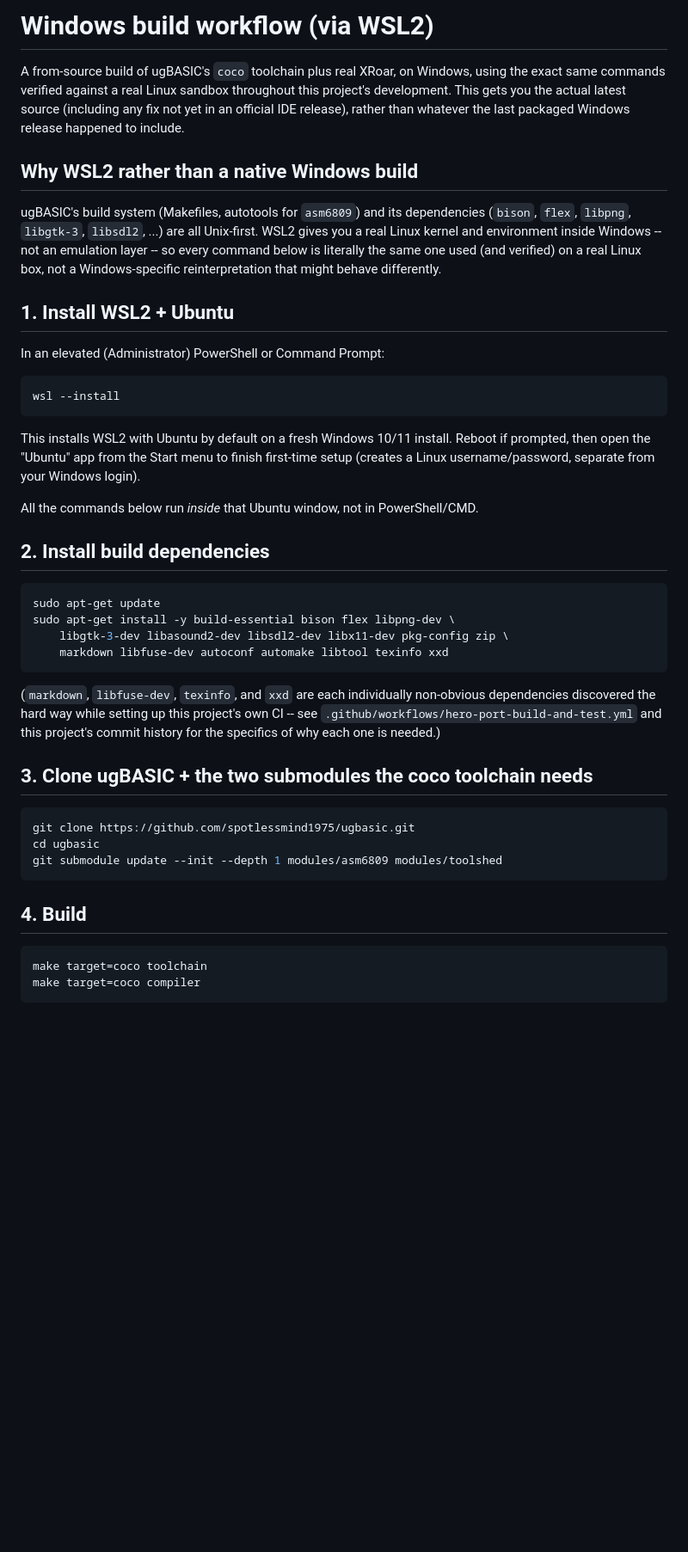
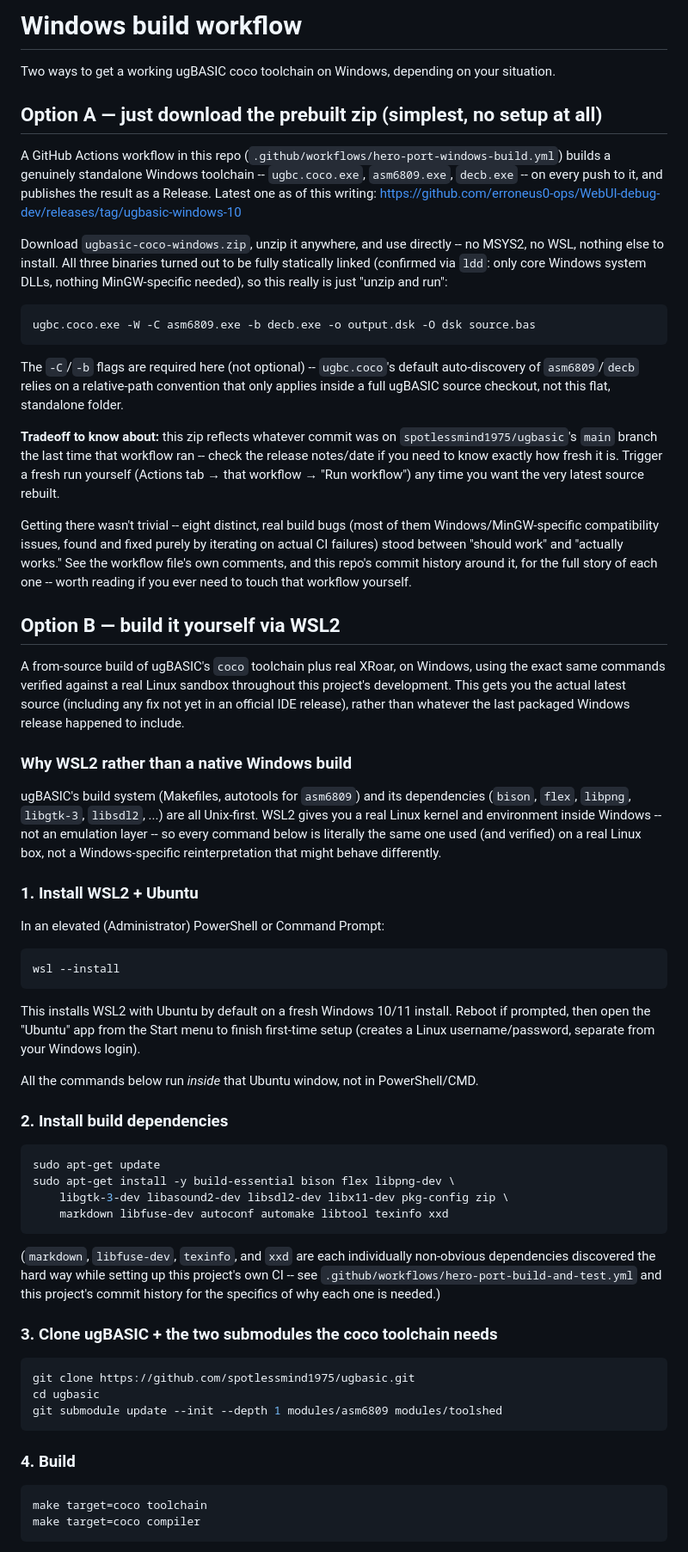
Before and after one commit to erroneus0-ops/WebUI-debug-dev, a Markdown page: hero-port/WINDOWS-BUILD.md, the part around one of its changes. Shown at 86% size. Drawn GitHub-style; blank space fills up the shorter version.

Commit message:
docs: update Windows build guide with the working prebuilt zip
The Windows toolchain CI workflow finally succeeded end-to-end after
eight distinct, real build bugs found and fixed via actual CI
iteration -- adds this as 'Option A' (simplest path: just download and
unzip, no setup at all), keeping the existing WSL2 instructions as
'Option B' for anyone who wants to build from source themselves or
needs the very latest commit.

````diff
--- a/hero-port/WINDOWS-BUILD.md
+++ b/hero-port/WINDOWS-BUILD.md
@@ -1,4 +1,46 @@
-# Windows build workflow (via WSL2)
+# Windows build workflow
+
+Two ways to get a working ugBASIC coco toolchain on Windows, depending
+on your situation.
+
+## Option A — just download the prebuilt zip (simplest, no setup at all)
+
+A GitHub Actions workflow in this repo
+(`.github/workflows/hero-port-windows-build.yml`) builds a genuinely
+standalone Windows toolchain -- `ugbc.coco.exe`, `asm6809.exe`,
+`decb.exe` -- on every push to it, and publishes the result as a
+Release. Latest one as of this writing:
+https://github.com/erroneus0-ops/WebUI-debug-dev/releases/tag/ugbasic-windows-10
+
+Download `ugbasic-coco-windows.zip`, unzip it anywhere, and use
+directly -- no MSYS2, no WSL, nothing else to install. All three
+binaries turned out to be fully statically linked (confirmed via
+`ldd`: only core Windows system DLLs, nothing MinGW-specific needed),
+so this really is just "unzip and run":
+
+```
+ugbc.coco.exe -W -C asm6809.exe -b decb.exe -o output.dsk -O dsk source.bas
+```
+
+The `-C`/`-b` flags are required here (not optional) -- `ugbc.coco`'s
+default auto-discovery of `asm6809`/`decb` relies on a relative-path
+convention that only applies inside a full ugBASIC source checkout,
+not this flat, standalone folder.
+
+**Tradeoff to know about:** this zip reflects whatever commit was on
+`spotlessmind1975/ugbasic`'s `main` branch the last time that workflow
+ran -- check the release notes/date if you need to know exactly how
+fresh it is. Trigger a fresh run yourself (Actions tab → that workflow
+→ "Run workflow") any time you want the very latest source rebuilt.
+
+Getting there wasn't trivial -- eight distinct, real build bugs (most
+of them Windows/MinGW-specific compatibility issues, found and fixed
+purely by iterating on actual CI failures) stood between "should work"
+and "actually works." See the workflow file's own comments, and this
+repo's commit history around it, for the full story of each one --
+worth reading if you ever need to touch that workflow yourself.
+
+## Option B — build it yourself via WSL2
 
 A from-source build of ugBASIC's `coco` toolchain plus real XRoar, on
 Windows, using the exact same commands verified against a real Linux
@@ -7,7 +49,7 @@ latest source (including any fix not yet in an official IDE release),
 rather than whatever the last packaged Windows release happened to
 include.
 
-## Why WSL2 rather than a native Windows build
+### Why WSL2 rather than a native Windows build
 
 ugBASIC's build system (Makefiles, autotools for `asm6809`) and its
 dependencies (`bison`, `flex`, `libpng`, `libgtk-3`, `libsdl2`, ...) are
@@ -16,7 +58,7 @@ inside Windows -- not an emulation layer -- so every command below is
 literally the same one used (and verified) on a real Linux box, not a
 Windows-specific reinterpretation that might behave differently.
 
-## 1. Install WSL2 + Ubuntu
+### 1. Install WSL2 + Ubuntu
 
 In an elevated (Administrator) PowerShell or Command Prompt:
 
@@ -32,7 +74,7 @@ separate from your Windows login).
 All the commands below run *inside* that Ubuntu window, not in
 PowerShell/CMD.
 
-## 2. Install build dependencies
+### 2. Install build dependencies
 
 ```bash
 sudo apt-get update
@@ -47,7 +89,7 @@ project's own CI -- see `.github/workflows/hero-port-build-and-test.yml`
 and this project's commit history for the specifics of why each one is
 needed.)
 
-## 3. Clone ugBASIC + the two submodules the coco toolchain needs
+### 3. Clone ugBASIC + the two submodules the coco toolchain needs
 
 ```bash
 git clone https://github.com/spotlessmind1975/ugbasic.git
@@ -55,7 +97,7 @@ cd ugbasic
 git submodule update --init --depth 1 modules/asm6809 modules/toolshed
 ```
 
-## 4. Build
+### 4. Build
 
 ```bash
 make target=coco toolchain
````
Also changed, not shown: other parts of hero-port/WINDOWS-BUILD.md (+5 -5 lines).
